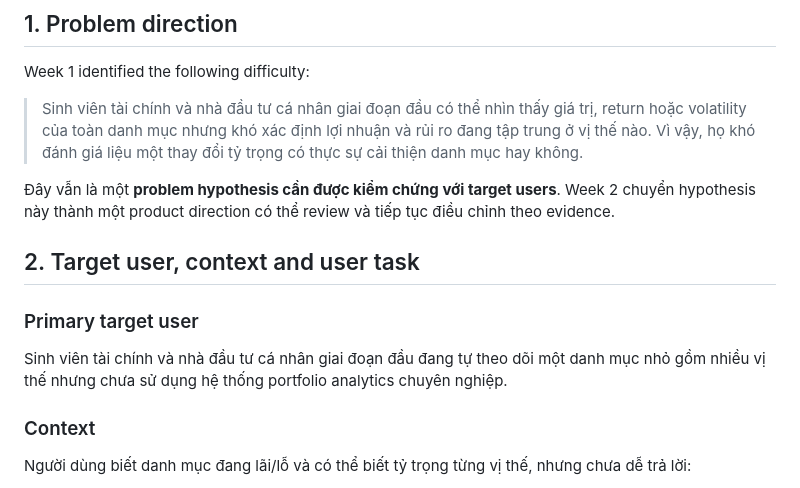
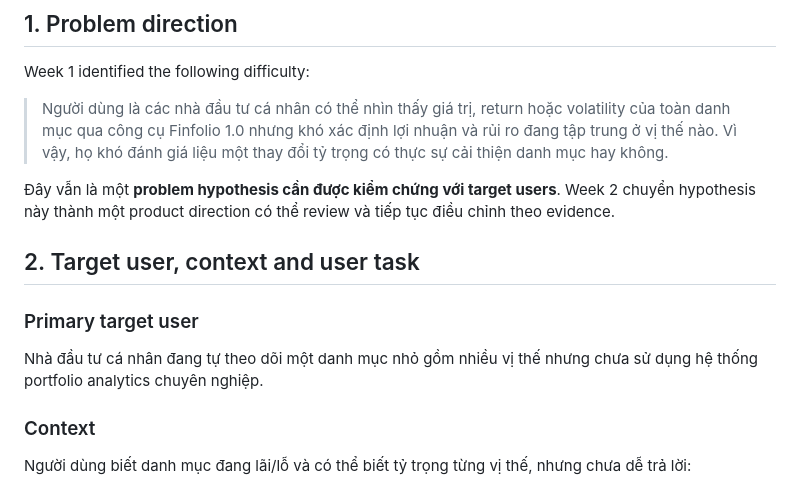
Before and after one commit to FTU-Legacy-63/G09, a Markdown page: docs/PROJECT_PROPOSAL.md, the part around the change. Drawn GitHub-style.

```diff
--- a/docs/PROJECT_PROPOSAL.md
+++ b/docs/PROJECT_PROPOSAL.md
@@ -4,7 +4,7 @@
 
 Week 1 identified the following difficulty:
 
-> Sinh viên tài chính và nhà đầu tư cá nhân giai đoạn đầu có thể nhìn thấy giá trị, return hoặc volatility của toàn danh mục nhưng khó xác định lợi nhuận và rủi ro đang tập trung ở vị thế nào. Vì vậy, họ khó đánh giá liệu một thay đổi tỷ trọng có thực sự cải thiện danh mục hay không.
+> Người dùng là các nhà đầu tư cá nhân có thể nhìn thấy giá trị, return hoặc volatility của toàn danh mục qua công cụ Finfolio 1.0 nhưng khó xác định lợi nhuận và rủi ro đang tập trung ở vị thế nào. Vì vậy, họ khó đánh giá liệu một thay đổi tỷ trọng có thực sự cải thiện danh mục hay không.
 
 Đây vẫn là một **problem hypothesis cần được kiểm chứng với target users**. Week 2 chuyển hypothesis này thành một product direction có thể review và tiếp tục điều chỉnh theo evidence.
 
@@ -12,7 +12,7 @@ Week 1 identified the following difficulty:
 
 ### Primary target user
 
-Sinh viên tài chính và nhà đầu tư cá nhân giai đoạn đầu đang tự theo dõi một danh mục nhỏ gồm nhiều vị thế nhưng chưa sử dụng hệ thống portfolio analytics chuyên nghiệp.
+Nhà đầu tư cá nhân đang tự theo dõi một danh mục nhỏ gồm nhiều vị thế nhưng chưa sử dụng hệ thống portfolio analytics chuyên nghiệp.
 
 ### Context
 
```
